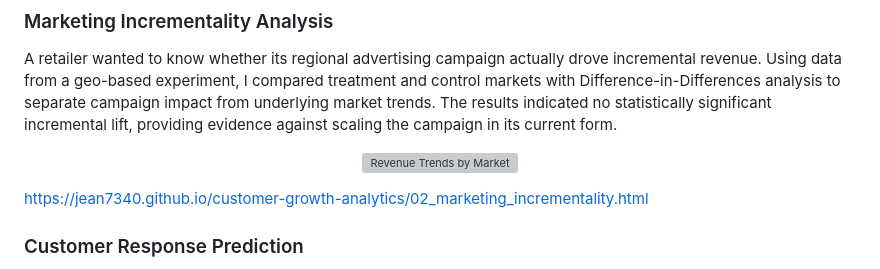
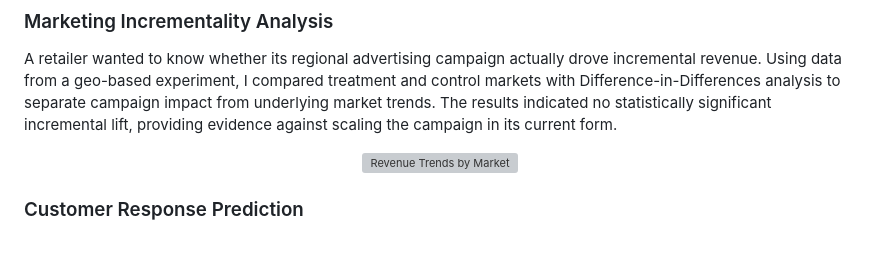
Before and after one commit to Jean7340/customer-growth-analytics, a Markdown page: README.md, the part around the change. Drawn GitHub-style; blank space fills up the shorter version; grey boxes are pictures that could not be loaded.

```diff
--- a/README.md
+++ b/README.md
@@ -63,8 +63,6 @@ A retailer wanted to know whether its regional advertising campaign actually dro
        width="900">
 </p>
 
-https://jean7340.github.io/customer-growth-analytics/02_marketing_incrementality.html
-
 ### Customer Response Prediction
 
 A bank wanted to improve the efficiency of its telemarketing campaigns by identifying customers who were most likely to subscribe to a term deposit. Using historical campaign data, I developed a predictive targeting model that ranked customers by their likelihood of responding and translated model predictions into a practical targeting strategy. By prioritizing high-propensity customers instead of contacting everyone, the analysis demonstrated how predictive analytics can improve campaign efficiency and marketing resource allocation.
```
